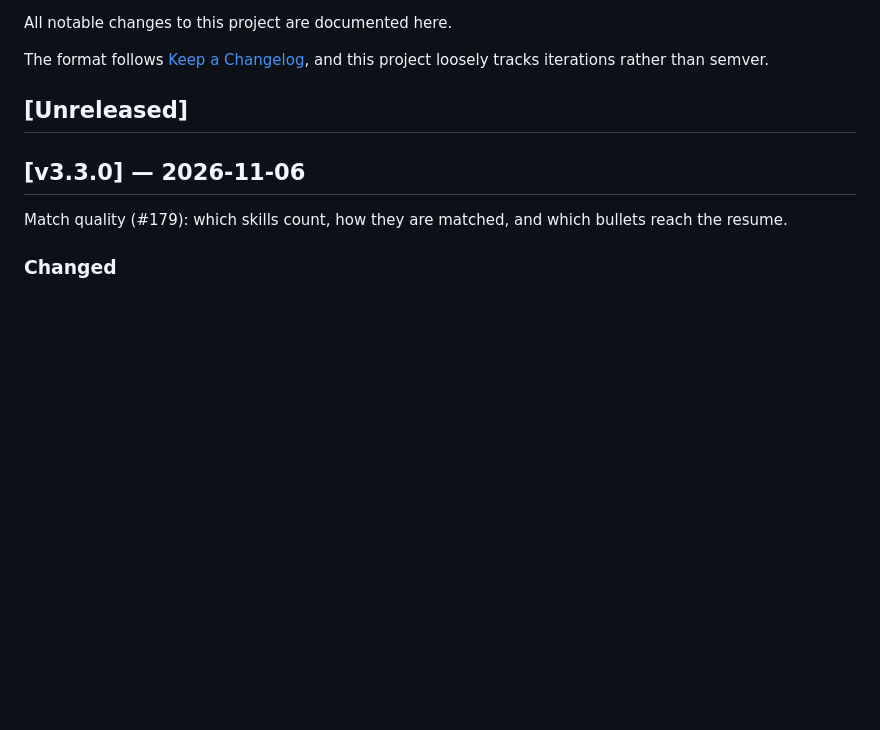
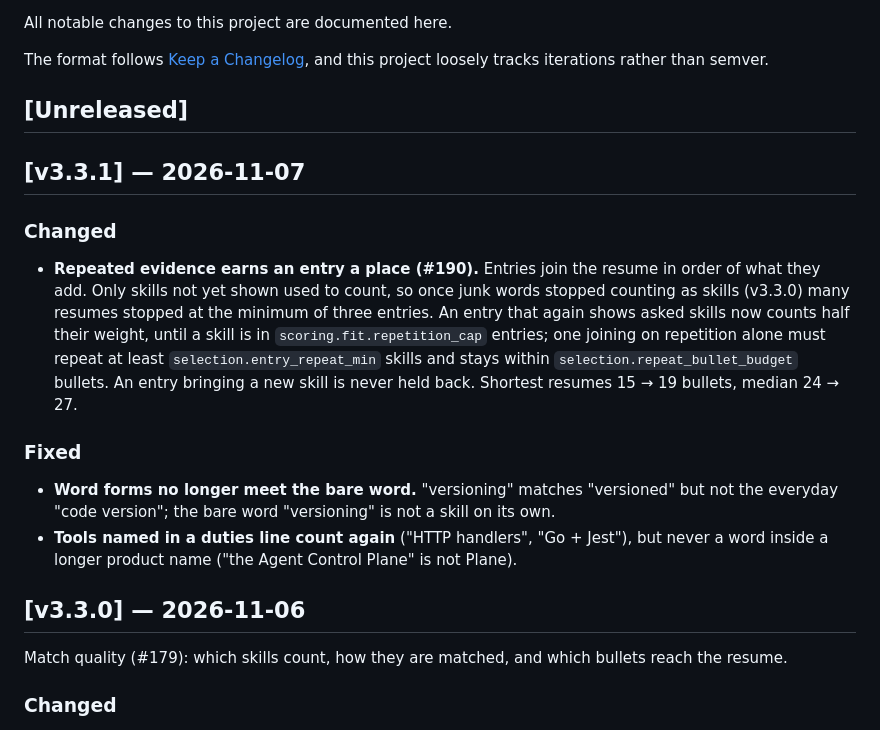
Before and after one commit to VishnujanNarayanan/Job_Application_Bot, a Markdown page: CHANGELOG.md, the part around the change. Drawn GitHub-style; blank space fills up the shorter version.

Commit message:
Release notes: v3.3.1

```diff
--- a/CHANGELOG.md
+++ b/CHANGELOG.md
@@ -6,6 +6,29 @@ The format follows [Keep a Changelog](https://keepachangelog.com/en/1.1.0/),
 and this project loosely tracks iterations rather than semver.
 
 ## [Unreleased]
+
+## [v3.3.1] — 2026-11-07
+
+### Changed
+
+- **Repeated evidence earns an entry a place (#190).** Entries join the
+  resume in order of what they add. Only skills not yet shown used to count,
+  so once junk words stopped counting as skills (v3.3.0) many resumes
+  stopped at the minimum of three entries. An entry that again shows asked
+  skills now counts half their weight, until a skill is in
+  `scoring.fit.repetition_cap` entries; one joining on repetition alone must
+  repeat at least `selection.entry_repeat_min` skills and stays within
+  `selection.repeat_bullet_budget` bullets. An entry bringing a new skill is
+  never held back. Shortest resumes 15 → 19 bullets, median 24 → 27.
+
+### Fixed
+
+- **Word forms no longer meet the bare word.** "versioning" matches
+  "versioned" but not the everyday "code version"; the bare word
+  "versioning" is not a skill on its own.
+- **Tools named in a duties line count again** ("HTTP handlers", "Go +
+  Jest"), but never a word inside a longer product name ("the Agent Control
+  Plane" is not Plane).
 
 ## [v3.3.0] — 2026-11-06
 
```
Also changed, not shown: README.md (+2 -2 lines).
